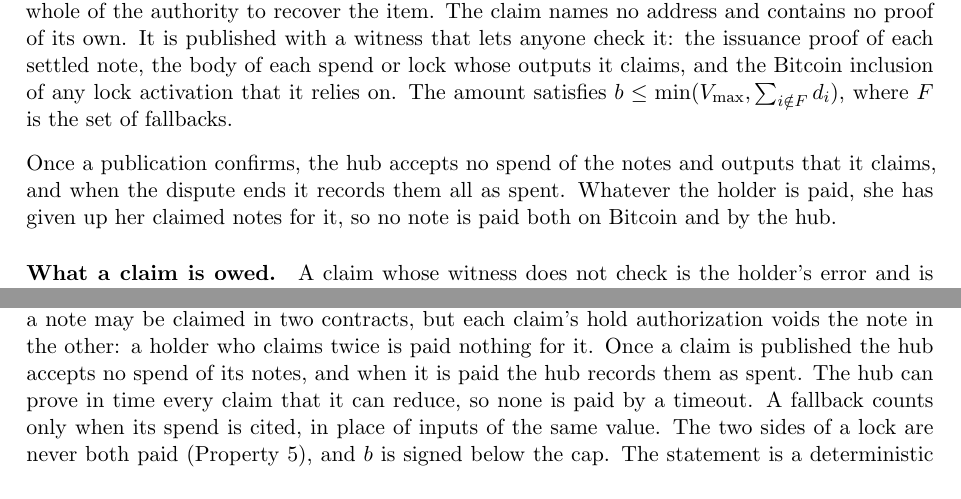
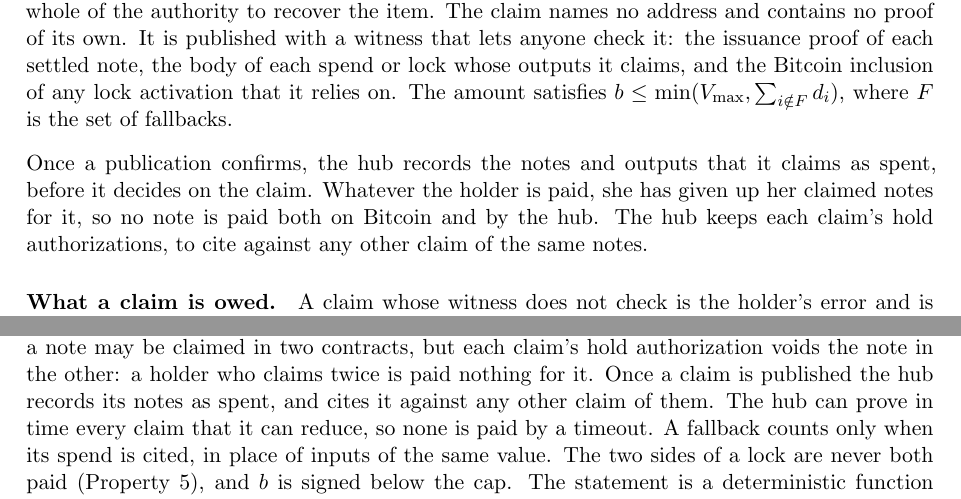
Before and after one commit to kcalvinalvin/licash, a LaTeX paper (paper/licash.tex): two parts of pages 6 and 11 of 15, joined at a grey line, cut so that both start at the same text. Compiled offline with pdfLaTeX.

Commit message:
docs(paper): claimed notes are spent once published, and cited against other claims

```diff
--- a/paper/licash.tex
+++ b/paper/licash.tex
@@ -156,7 +156,7 @@ A spend whose outputs all return to the spender, such as a consolidation or a ch
 \end{itemize}
 Each item carries a \emph{hold authorization}, a signature under its hold key $Q_j$ over the note's public fields, $D$, $b$ and $E$, where $E$ commits to the claim without its signatures. That signature is the whole of the authority to recover the item. The claim names no address and contains no proof of its own. It is published with a witness that lets anyone check it: the issuance proof of each settled note, the body of each spend or lock whose outputs it claims, and the Bitcoin inclusion of any lock activation that it relies on. The amount satisfies $b \le \min(\vmax, \sum_{i\notin F} d_i)$, where $F$ is the set of fallbacks.
 
-Once a publication confirms, the hub accepts no spend of the notes and outputs that it claims, and when the dispute ends it records them all as spent. Whatever the holder is paid, she has given up her claimed notes for it, so no note is paid both on Bitcoin and by the hub.
+Once a publication confirms, the hub records the notes and outputs that it claims as spent, before it decides on the claim. Whatever the holder is paid, she has given up her claimed notes for it, so no note is paid both on Bitcoin and by the hub. The hub keeps each claim's hold authorizations, to cite against any other claim of the same notes.
 
 \paragraph{What a claim is owed.} A claim whose witness does not check is the holder's error and is owed nothing. Otherwise it is owed $b$, unless the hub holds \emph{evidence} against it, of four kinds. Against notes and fallbacks the evidence is a signature of the claimant, and against the outputs of a lock it is the resolution of that lock:
 \begin{itemize}[leftmargin=1.5em, itemsep=0pt]
@@ -268,7 +268,7 @@ We assume that the discrete logarithm problem is hard in secp256k1, and so is th
 
 \prop{3}{Hub safety} An honest hub that opens no more contracts than it can defend at once pays each note at most once, by reissuing it or on Bitcoin, and pays at most $\vmax$ per contract.
 
-\emph{Argument.} A claim whose witness checks lists only notes the hub issued (Property~1), and for each one in its spend log the hub holds the owner-signed spend. A claim names no owner, so a note may be claimed in two contracts, but each claim's hold authorization voids the note in the other: a holder who claims twice is paid nothing for it. Once a claim is published the hub accepts no spend of its notes, and when it is paid the hub records them as spent. The hub can prove in time every claim that it can reduce, so none is paid by a timeout. A fallback counts only when its spend is cited, in place of inputs of the same value. The two sides of a lock are never both paid (Property~5), and $b$ is signed below the cap. The statement is a deterministic function of Bitcoin and the hub's evidence, so an honest hub evaluates it before responding and never responds with an amount it cannot prove.
+\emph{Argument.} A claim whose witness checks lists only notes the hub issued (Property~1), and for each one in its spend log the hub holds the owner-signed spend. A claim names no owner, so a note may be claimed in two contracts, but each claim's hold authorization voids the note in the other: a holder who claims twice is paid nothing for it. Once a claim is published the hub records its notes as spent, and cites it against any other claim of them. The hub can prove in time every claim that it can reduce, so none is paid by a timeout. A fallback counts only when its spend is cited, in place of inputs of the same value. The two sides of a lock are never both paid (Property~5), and $b$ is signed below the cap. The statement is a deterministic function of Bitcoin and the hub's evidence, so an honest hub evaluates it before responding and never responds with an amount it cannot prove.
 
 \prop{4}{Payment atomicity} If Alice, with protected inputs, signs a granted spend that pays Bob, then either the hub never counts her inputs as spent and she recovers them in full, or the unlock $t$ reaches her or Bitcoin, every sealed note opens, Bob can open his outputs and Alice holds her change.
 
```
Also changed, not shown: paper/licash.pdf.
